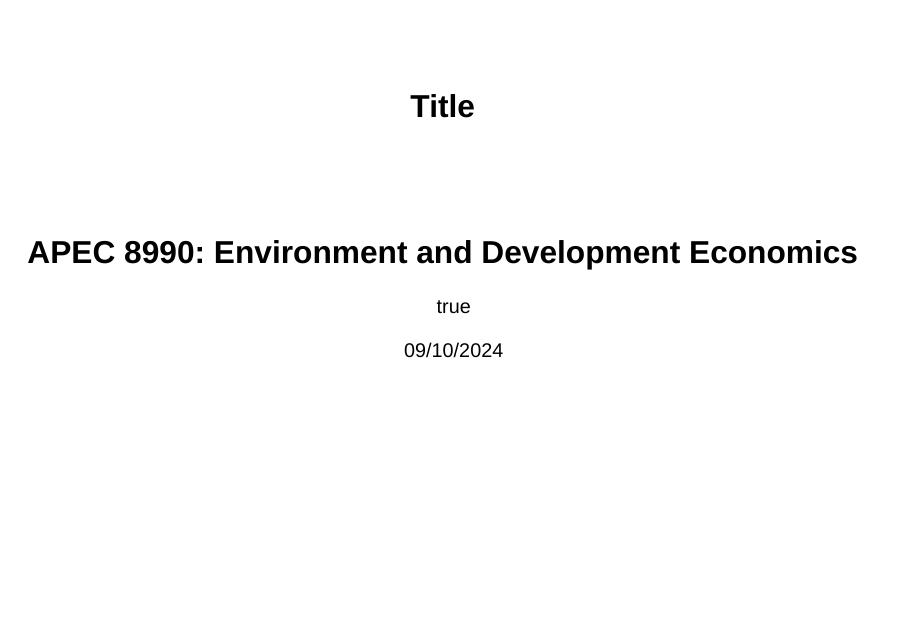
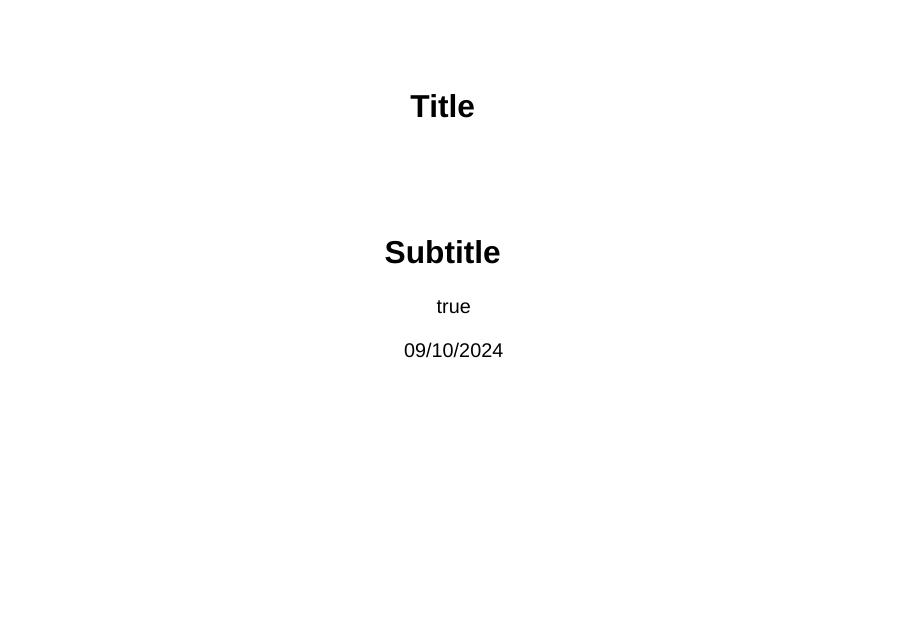
Before and after one commit to m-braaksma/envirodevonomics, a Quarto document (prez-template.qmd): page 1 of 11. Rendered offline with R 4.5, knitr and Pandoc in place of Quarto, with nearby package versions; drawn as Slidy slides in place of the format the file asks for.

Commit message:
Small header changes to prez-template

```diff
--- a/prez-template.qmd
+++ b/prez-template.qmd
@@ -1,9 +1,9 @@
 ---
-title: "Title"
-subtitle: 'APEC 8990: Environment and Development Economics'
+title: 'Title'
+subtitle: 'Subtitle'
 author:
-    name: "original authors"
-    affiliations: University of Minnesota
+    name: Original Authors
+    affiliations: Affiliation
 date: 09/10/2024
 date-format: long
 format:
```
